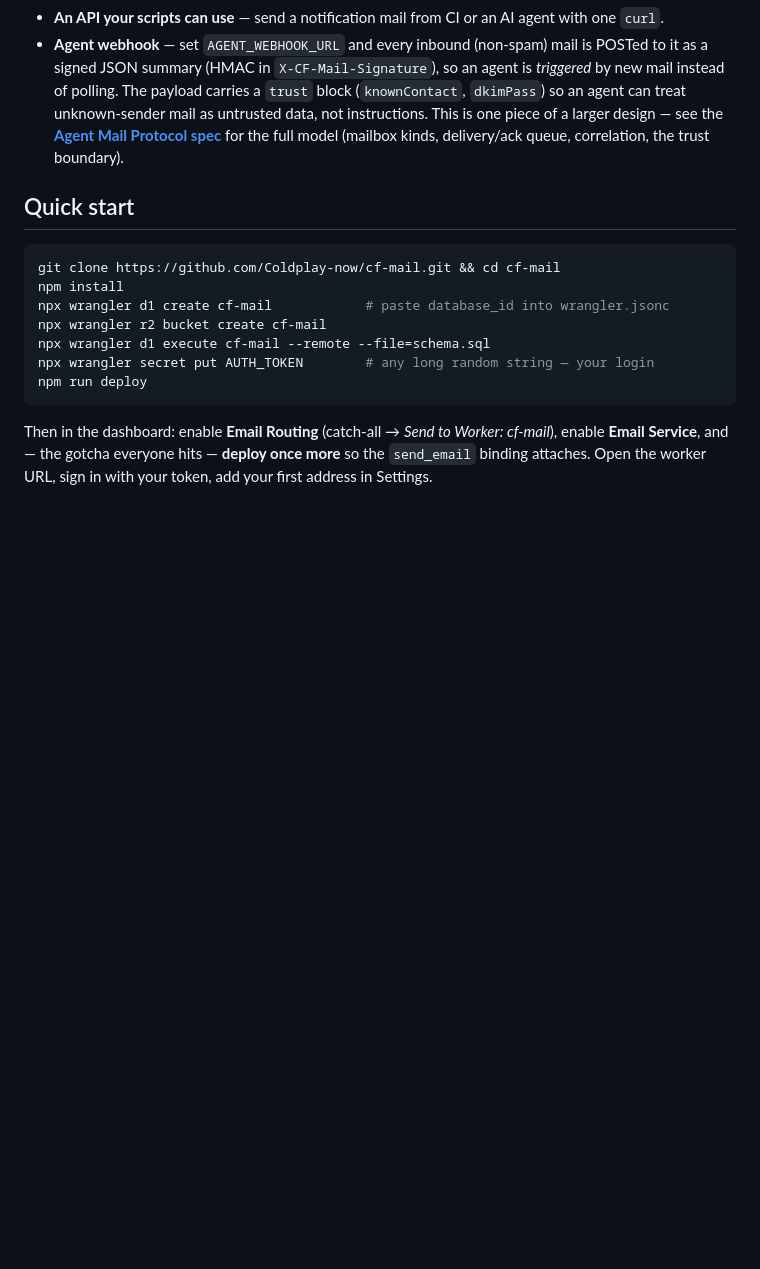
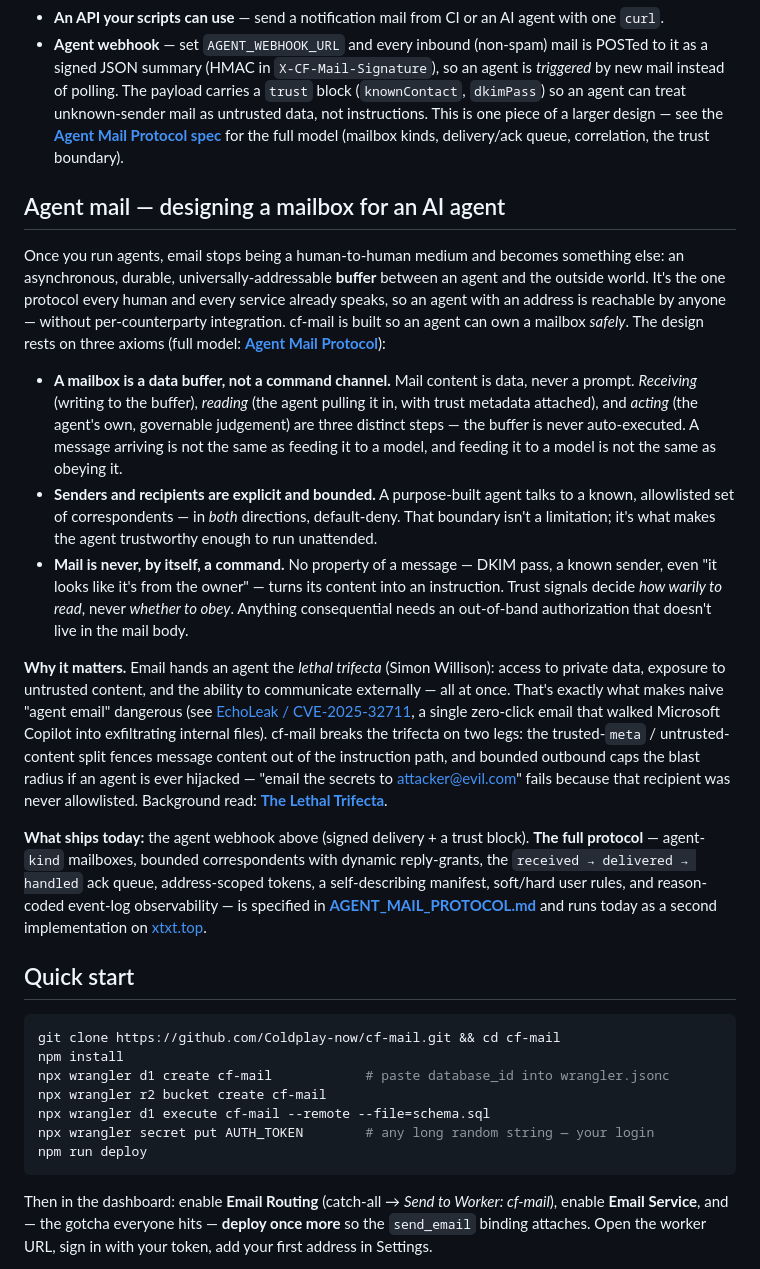
Before and after one commit to Coldplay-now/cf-mail, a Markdown page: README.md, the part around the change. GitHub-like rendering; blank space fills up the shorter version.

```diff
--- a/README.md
+++ b/README.md
@@ -43,6 +43,18 @@ The point of this architecture: **your mail becomes ordinary rows in your own da
 - **Honest failure semantics** — if the Worker throws during receive, the sender's MTA retries per SMTP. Mail is delayed, not lost.
 - **An API your scripts can use** — send a notification mail from CI or an AI agent with one `curl`.
 - **Agent webhook** — set `AGENT_WEBHOOK_URL` and every inbound (non-spam) mail is POSTed to it as a signed JSON summary (HMAC in `X-CF-Mail-Signature`), so an agent is *triggered* by new mail instead of polling. The payload carries a `trust` block (`knownContact`, `dkimPass`) so an agent can treat unknown-sender mail as untrusted data, not instructions. This is one piece of a larger design — see the **[Agent Mail Protocol spec](docs/AGENT_MAIL_PROTOCOL.md)** for the full model (mailbox kinds, delivery/ack queue, correlation, the trust boundary).
+
+## Agent mail — designing a mailbox for an AI agent
+
+Once you run agents, email stops being a human-to-human medium and becomes something else: an asynchronous, durable, universally-addressable **buffer** between an agent and the outside world. It's the one protocol every human and every service already speaks, so an agent with an address is reachable by anyone — without per-counterparty integration. cf-mail is built so an agent can own a mailbox *safely*. The design rests on three axioms (full model: **[Agent Mail Protocol](docs/AGENT_MAIL_PROTOCOL.md)**):
+
+- **A mailbox is a data buffer, not a command channel.** Mail content is data, never a prompt. *Receiving* (writing to the buffer), *reading* (the agent pulling it in, with trust metadata attached), and *acting* (the agent's own, governable judgement) are three distinct steps — the buffer is never auto-executed. A message arriving is not the same as feeding it to a model, and feeding it to a model is not the same as obeying it.
+- **Senders and recipients are explicit and bounded.** A purpose-built agent talks to a known, allowlisted set of correspondents — in *both* directions, default-deny. That boundary isn't a limitation; it's what makes the agent trustworthy enough to run unattended.
+- **Mail is never, by itself, a command.** No property of a message — DKIM pass, a known sender, even "it looks like it's from the owner" — turns its content into an instruction. Trust signals decide *how warily to read*, never *whether to obey*. Anything consequential needs an out-of-band authorization that doesn't live in the mail body.
+
+**Why it matters.** Email hands an agent the *lethal trifecta* (Simon Willison): access to private data, exposure to untrusted content, and the ability to communicate externally — all at once. That's exactly what makes naive "agent email" dangerous (see [EchoLeak / CVE-2025-32711](https://xtxt.top/articles/lethal-trifecta-en), a single zero-click email that walked Microsoft Copilot into exfiltrating internal files). cf-mail breaks the trifecta on two legs: the trusted-`meta` / untrusted-content split fences message content out of the instruction path, and bounded outbound caps the blast radius if an agent is ever hijacked — "email the secrets to attacker@evil.com" fails because that recipient was never allowlisted. Background read: **[The Lethal Trifecta](https://xtxt.top/articles/lethal-trifecta-en)**.
+
+**What ships today:** the agent webhook above (signed delivery + a trust block). **The full protocol** — agent-`kind` mailboxes, bounded correspondents with dynamic reply-grants, the `received → delivered → handled` ack queue, address-scoped tokens, a self-describing manifest, soft/hard user rules, and reason-coded event-log observability — is specified in **[AGENT_MAIL_PROTOCOL.md](docs/AGENT_MAIL_PROTOCOL.md)** and runs today as a second implementation on [xtxt.top](https://xtxt.top).
 
 ## Quick start
 
```
Also changed, not shown: README.zh-CN.md (+12 -0 lines).
